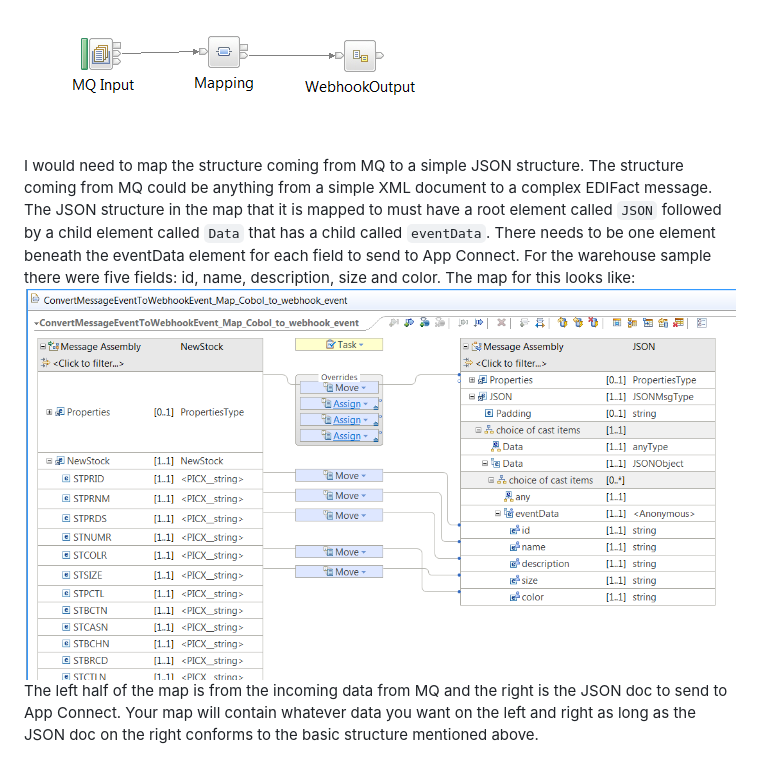
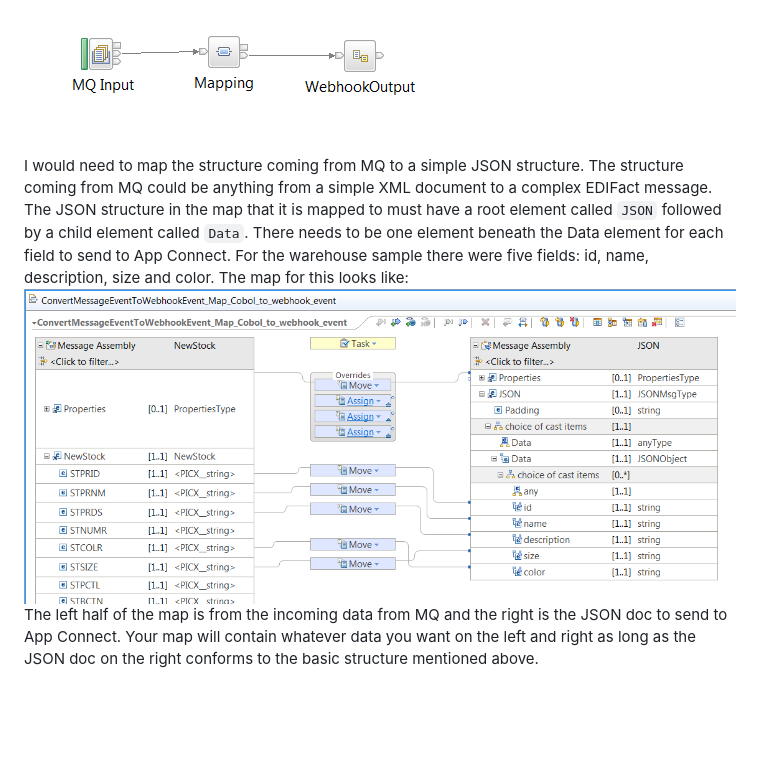
Before and after one commit to ot4i/iib-app-connect-trigger-pattern, a Markdown page: doc/modwarehouse.md, the part around the change. Rendered like a GitHub page; pictures changed too: doc/warehouse_sample_map.png; blank space fills up the shorter version.

Commit message:
remove eventData from the docs

```diff
--- a/doc/modwarehouse.md
+++ b/doc/modwarehouse.md
@@ -13,7 +13,7 @@ For example, if I wanted to take an event from MQ and send it to App Connect the
 
 ![Warehouse IIB Message flow](./custom_messageflow.png)
 
-I would need to map the structure coming from MQ to a simple JSON structure. The structure coming from MQ could be anything from a simple XML document to a complex EDIFact message. The JSON structure in the map that it is mapped to must have a root element called `JSON` followed by a child element called `Data` that has a child called `eventData`. There needs to be one element beneath the eventData element for each field to send to App Connect. For the warehouse sample there were five fields: id, name, description, size and color. The map for this looks like:
+I would need to map the structure coming from MQ to a simple JSON structure. The structure coming from MQ could be anything from a simple XML document to a complex EDIFact message. The JSON structure in the map that it is mapped to must have a root element called `JSON` followed by a child element called `Data`. There needs to be one element beneath the Data element for each field to send to App Connect. For the warehouse sample there were five fields: id, name, description, size and color. The map for this looks like:
 ![Warehouse IIB Message flow](./warehouse_sample_map.png)
 The left half of the map is from the incoming data from MQ and the right is the JSON doc to send to App Connect. Your map will contain whatever data you want on the left and right as long as the JSON doc on the right conforms to the basic structure mentioned above.
 
```
